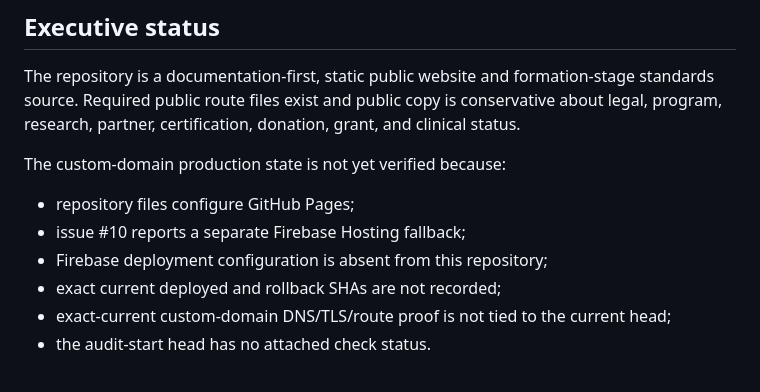
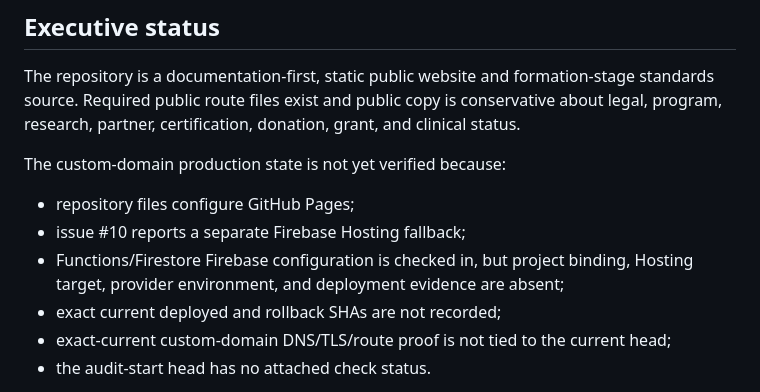
Before and after one commit to LifeLoggerAI/urai-foundation, a Markdown page: PRODUCTION_STATUS.md, the part around the change. Drawn GitHub-style.

Commit message:
Correct Firebase configuration status

```diff
--- a/PRODUCTION_STATUS.md
+++ b/PRODUCTION_STATUS.md
@@ -13,7 +13,7 @@ The custom-domain production state is not yet verified because:
 
 - repository files configure GitHub Pages;
 - issue #10 reports a separate Firebase Hosting fallback;
-- Firebase deployment configuration is absent from this repository;
+- Functions/Firestore Firebase configuration is checked in, but project binding, Hosting target, provider environment, and deployment evidence are absent;
 - exact current deployed and rollback SHAs are not recorded;
 - exact-current custom-domain DNS/TLS/route proof is not tied to the current head;
 - the audit-start head has no attached check status.
```
